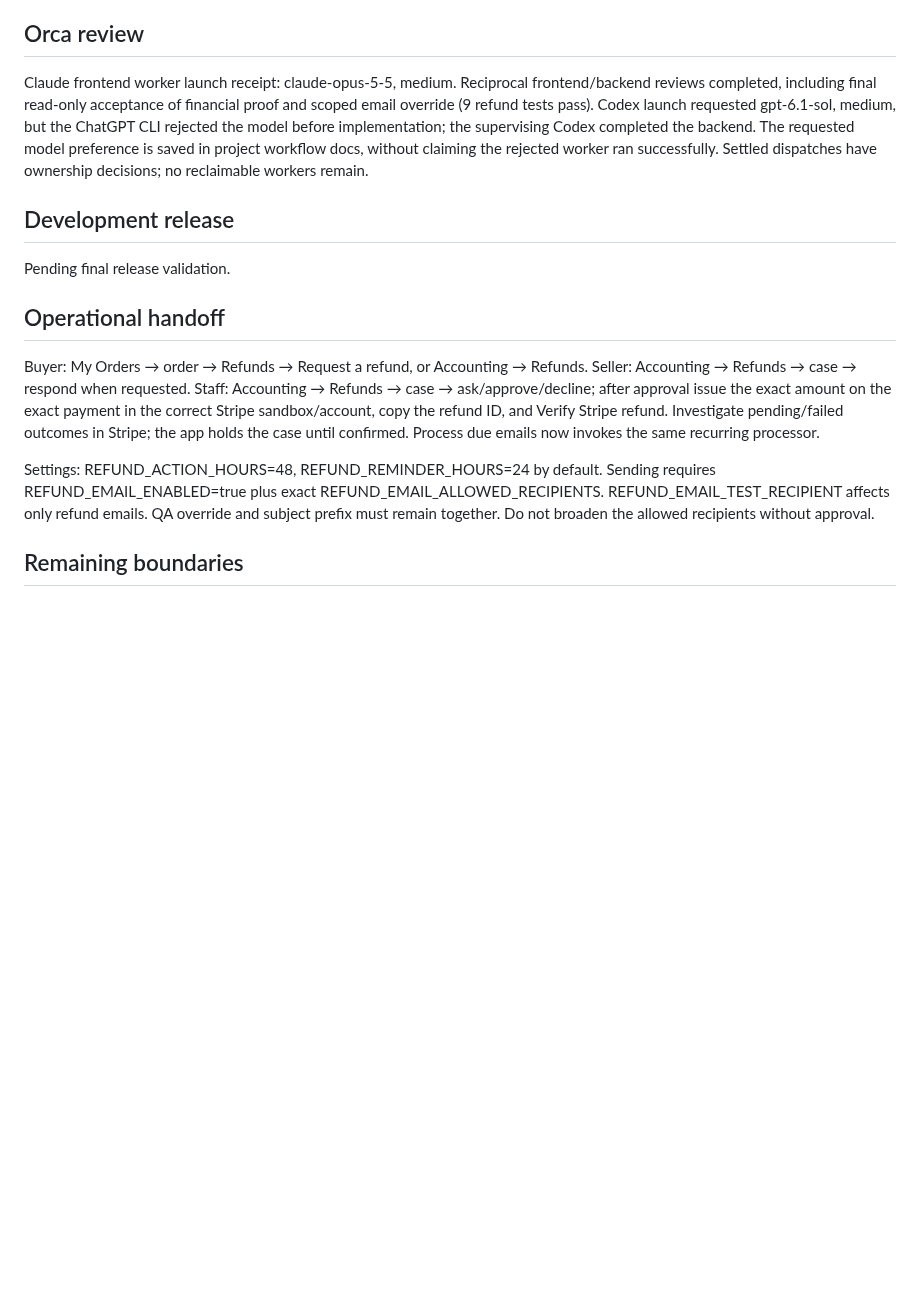
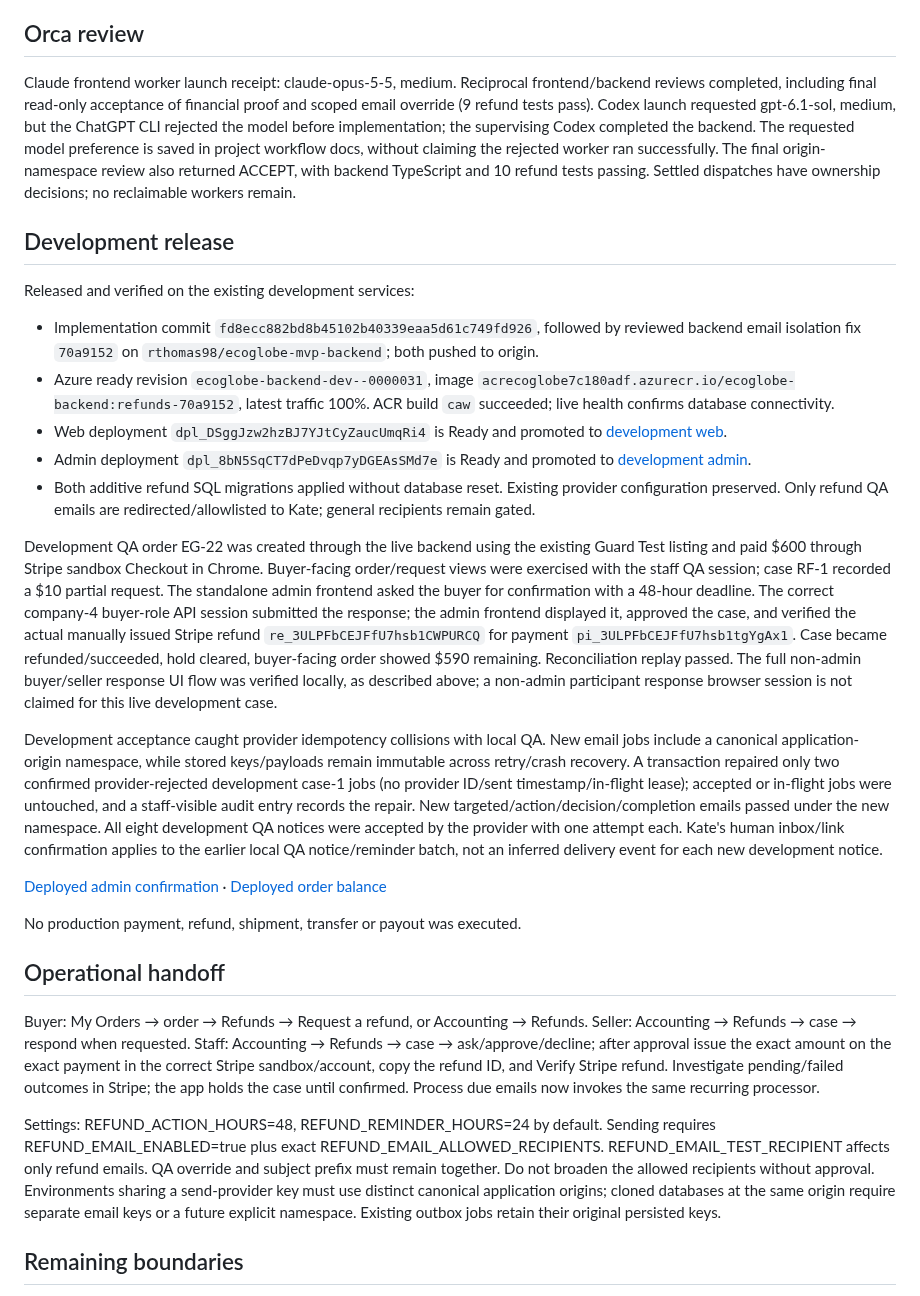
Before and after one commit to rthomas98/eco-globe-dev, a Markdown page: docs/verification/2026-09-30-manual-refunds-mvp.md, the part around one of its changes. Drawn GitHub-style; blank space fills up the shorter version.

Commit message:
docs: record deployed manual refund acceptance

```diff
--- a/docs/verification/2026-09-30-manual-refunds-mvp.md
+++ b/docs/verification/2026-09-30-manual-refunds-mvp.md
@@ -39,11 +38,25 @@ All QA email payloads were redirected only to kate@leapprosolutions.com with lab
 
 ## Orca review
 
-Claude frontend worker launch receipt: claude-opus-5-5, medium. Reciprocal frontend/backend reviews completed, including final read-only acceptance of financial proof and scoped email override (9 refund tests pass). Codex launch requested gpt-6.1-sol, medium, but the ChatGPT CLI rejected the model before implementation; the supervising Codex completed the backend. The requested model preference is saved in project workflow docs, without claiming the rejected worker ran successfully. Settled dispatches have ownership decisions; no reclaimable workers remain.
+Claude frontend worker launch receipt: claude-opus-5-5, medium. Reciprocal frontend/backend reviews completed, including final read-only acceptance of financial proof and scoped email override (9 refund tests pass). Codex launch requested gpt-6.1-sol, medium, but the ChatGPT CLI rejected the model before implementation; the supervising Codex completed the backend. The requested model preference is saved in project workflow docs, without claiming the rejected worker ran successfully. The final origin-namespace review also returned ACCEPT, with backend TypeScript and 10 refund tests passing. Settled dispatches have ownership decisions; no reclaimable workers remain.
 
 ## Development release
 
-Pending final release validation.
+Released and verified on the existing development services:
+
+- Implementation commit `fd8ecc882bd8b45102b40339eaa5d61c749fd926`, followed by reviewed backend email isolation fix `70a9152` on `rthomas98/ecoglobe-mvp-backend`; both pushed to origin.
+- Azure ready revision `ecoglobe-backend-dev--0000031`, image `acrecoglobe7c180adf.azurecr.io/ecoglobe-backend:refunds-70a9152`, latest traffic 100%. ACR build `caw` succeeded; live health confirms database connectivity.
+- Web deployment `dpl_DSggJzw2hzBJ7YJtCyZaucUmqRi4` is Ready and promoted to [development web](https://eco-globe-dev-web.vercel.app).
+- Admin deployment `dpl_8bN5SqCT7dPeDvqp7yDGEAsSMd7e` is Ready and promoted to [development admin](https://eco-globe-dev-admin.vercel.app).
+- Both additive refund SQL migrations applied without database reset. Existing provider configuration preserved. Only refund QA emails are redirected/allowlisted to Kate; general recipients remain gated.
+
+Development QA order EG-22 was created through the live backend using the existing Guard Test listing and paid $600 through Stripe sandbox Checkout in Chrome. Buyer-facing order/request views were exercised with the staff QA session; case RF-1 recorded a $10 partial request. The standalone admin frontend asked the buyer for confirmation with a 48-hour deadline. The correct company-4 buyer-role API session submitted the response; the admin frontend displayed it, approved the case, and verified the actual manually issued Stripe refund `re_3ULPFbCEJFfU7hsb1CWPURCQ` for payment `pi_3ULPFbCEJFfU7hsb1tgYgAx1`. Case became refunded/succeeded, hold cleared, buyer-facing order showed $590 remaining. Reconciliation replay passed. The full non-admin buyer/seller response UI flow was verified locally, as described above; a non-admin participant response browser session is not claimed for this live development case.
+
+Development acceptance caught provider idempotency collisions with local QA. New email jobs include a canonical application-origin namespace, while stored keys/payloads remain immutable across retry/crash recovery. A transaction repaired only two confirmed provider-rejected development case-1 jobs (no provider ID/sent timestamp/in-flight lease); accepted or in-flight jobs were untouched, and a staff-visible audit entry records the repair. New targeted/action/decision/completion emails passed under the new namespace. All eight development QA notices were accepted by the provider with one attempt each. Kate's human inbox/link confirmation applies to the earlier local QA notice/reminder batch, not an inferred delivery event for each new development notice.
+
+[Deployed admin confirmation](2026-09-30-refund-development-admin.png) · [Deployed order balance](2026-09-30-refund-development-order.png)
+
+No production payment, refund, shipment, transfer or payout was executed.
 
 ## Operational handoff
 
@@ -51,7 +64,7 @@ Buyer: My Orders → order → Refunds → Request a refund, or Accounting → R
 Seller: Accounting → Refunds → case → respond when requested.
 Staff: Accounting → Refunds → case → ask/approve/decline; after approval issue the exact amount on the exact payment in the correct Stripe sandbox/account, copy the refund ID, and Verify Stripe refund. Investigate pending/failed outcomes in Stripe; the app holds the case until confirmed. Process due emails now invokes the same recurring processor.
 
-Settings: REFUND_ACTION_HOURS=48, REFUND_REMINDER_HOURS=24 by default. Sending requires REFUND_EMAIL_ENABLED=true plus exact REFUND_EMAIL_ALLOWED_RECIPIENTS. REFUND_EMAIL_TEST_RECIPIENT affects only refund emails. QA override and subject prefix must remain together. Do not broaden the allowed recipients without approval.
+Settings: REFUND_ACTION_HOURS=48, REFUND_REMINDER_HOURS=24 by default. Sending requires REFUND_EMAIL_ENABLED=true plus exact REFUND_EMAIL_ALLOWED_RECIPIENTS. REFUND_EMAIL_TEST_RECIPIENT affects only refund emails. QA override and subject prefix must remain together. Do not broaden the allowed recipients without approval. Environments sharing a send-provider key must use distinct canonical application origins; cloned databases at the same origin require separate email keys or a future explicit namespace. Existing outbox jobs retain their original persisted keys.
 
 ## Remaining boundaries
 
```
Also changed, not shown: other parts of docs/verification/2026-09-30-manual-refunds-mvp.md (+3 -4 lines), docs/verification/2026-09-30-refund-development-admin.png (added), docs/verification/2026-09-30-refund-development-order.png (added), 1 other file.
